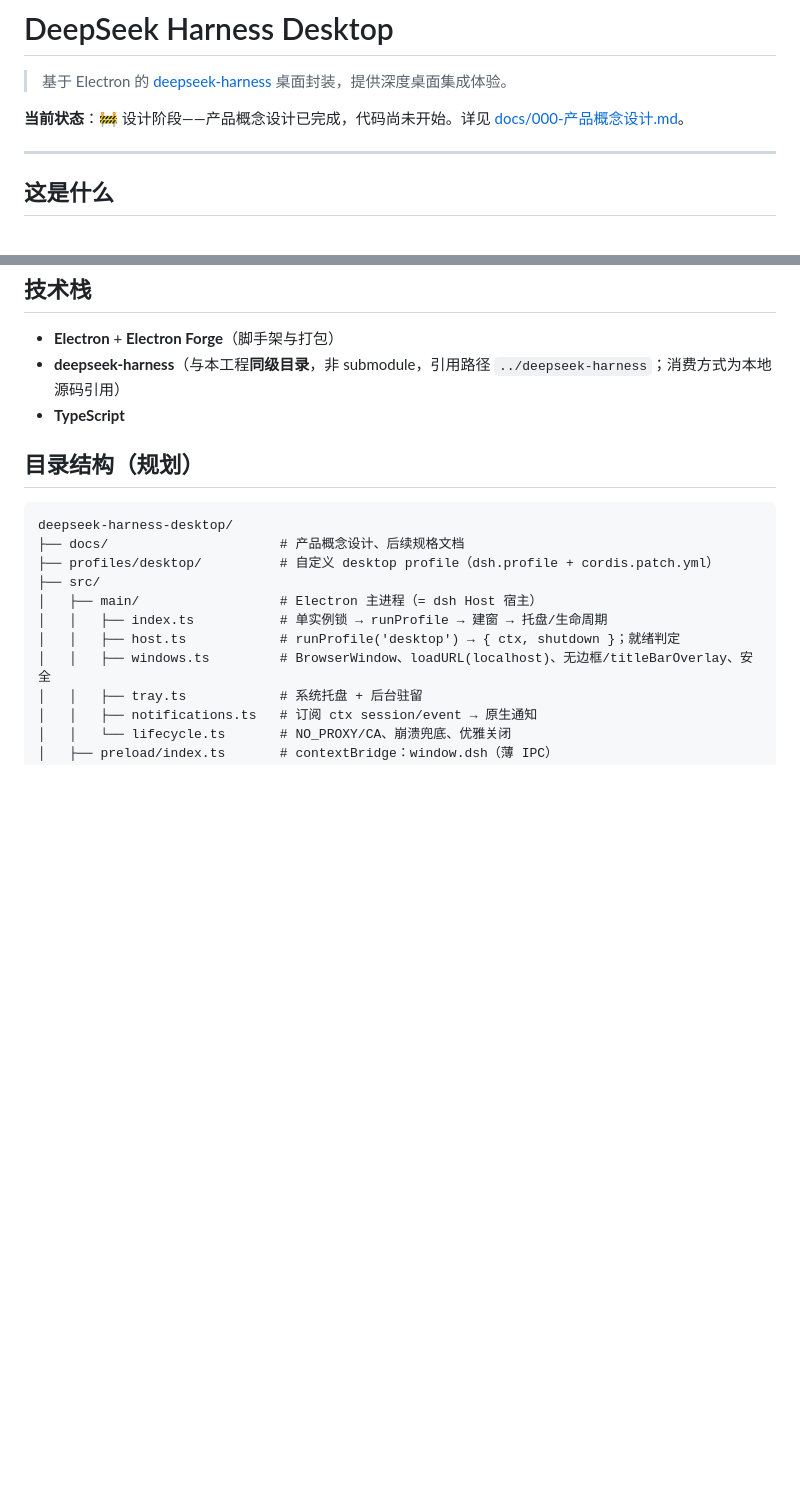
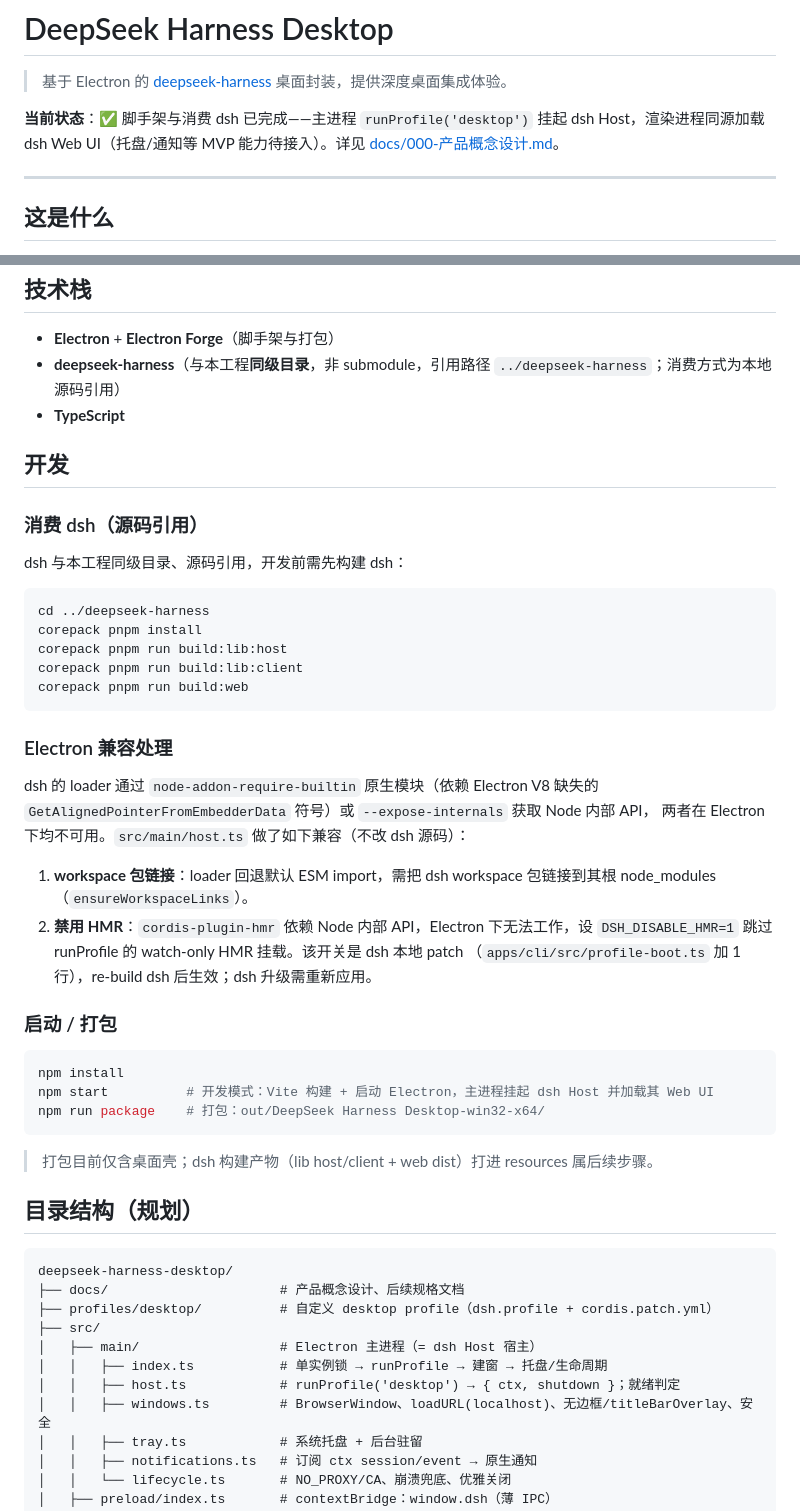
Before and after one commit to fellow99/deepseek-harness-desktop, a Markdown page: README.md, 2 parts joined by grey strips. Rendered like a GitHub page; blank space fills up the shorter version.

Commit message:
docs: 同步消费 dsh 的落地（README 开发章节 + 001-host 规格）

````diff
--- a/README.md
+++ b/README.md
@@ -2,7 +2,7 @@
 
 > 基于 Electron 的 [deepseek-harness](https://github.com/deepseek-ai/deepseek-harness) 桌面封装，提供深度桌面集成体验。
 
-**当前状态**：🚧 设计阶段——产品概念设计已完成，代码尚未开始。详见 [docs/000-产品概念设计.md](docs/000-产品概念设计.md)。
+**当前状态**：✅ 脚手架与消费 dsh 已完成——主进程 `runProfile('desktop')` 挂起 dsh Host，渲染进程同源加载 dsh Web UI（托盘/通知等 MVP 能力待接入）。详见 [docs/000-产品概念设计.md](docs/000-产品概念设计.md)。
 
 ---
 
@@ -55,6 +55,42 @@ DeepSeek Harness（`dsh`）是 DeepSeek AI 开源的 agent harness（智能体
 - **deepseek-harness**（与本工程**同级目录**，非 submodule，引用路径 `../deepseek-harness`；消费方式为本地源码引用）
 - **TypeScript**
 
+## 开发
+
+### 消费 dsh（源码引用）
+
+dsh 与本工程同级目录、源码引用，开发前需先构建 dsh：
+
+```bash
+cd ../deepseek-harness
+corepack pnpm install
+corepack pnpm run build:lib:host
+corepack pnpm run build:lib:client
+corepack pnpm run build:web
+```
+
+### Electron 兼容处理
+
+dsh 的 loader 通过 `node-addon-require-builtin` 原生模块（依赖 Electron V8 缺失的
+`GetAlignedPointerFromEmbedderData` 符号）或 `--expose-internals` 获取 Node 内部 API，
+两者在 Electron 下均不可用。`src/main/host.ts` 做了如下兼容（不改 dsh 源码）：
+
+1. **workspace 包链接**：loader 回退默认 ESM import，需把 dsh workspace 包链接到其根
+   node_modules（`ensureWorkspaceLinks`）。
+2. **禁用 HMR**：`cordis-plugin-hmr` 依赖 Node 内部 API，Electron 下无法工作，设
+   `DSH_DISABLE_HMR=1` 跳过 runProfile 的 watch-only HMR 挂载。该开关是 dsh 本地 patch
+   （`apps/cli/src/profile-boot.ts` 加 1 行），re-build dsh 后生效；dsh 升级需重新应用。
+
+### 启动 / 打包
+
+```bash
+npm install
+npm start          # 开发模式：Vite 构建 + 启动 Electron，主进程挂起 dsh Host 并加载其 Web UI
+npm run package    # 打包：out/DeepSeek Harness Desktop-win32-x64/
+```
+
+> 打包目前仅含桌面壳；dsh 构建产物（lib host/client + web dist）打进 resources 属后续步骤。
+
 ## 目录结构（规划）
 
 ```
````
Also changed, not shown: specs/001-host/plan.md (+15 -7 lines), specs/001-host/spec.md (+3 -3 lines).
